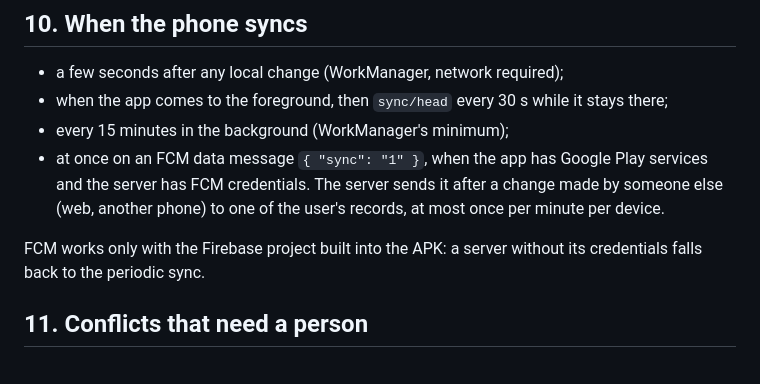
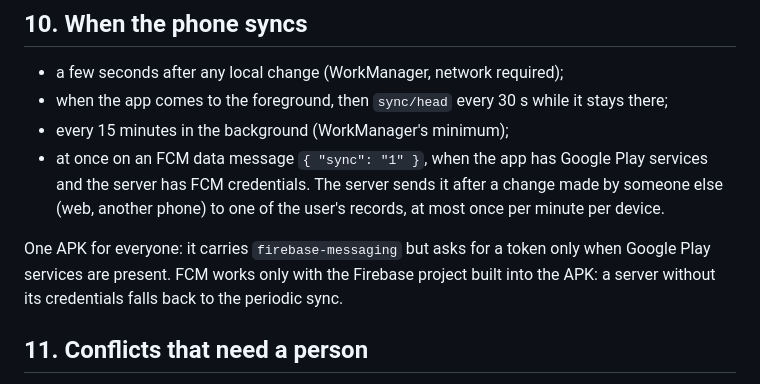
Before and after one commit to zipclaude/activitytrack-web, a Markdown page: docs/SYNC.md, the part around the change. Rendered like a GitHub page.

Commit message:
SYNC.md: one APK, FCM only with Google Play services
Co-Authored-By: Claude Opus 5.5 <noreply@anthropic.com>

```diff
--- a/docs/SYNC.md
+++ b/docs/SYNC.md
@@ -188,8 +188,10 @@ When a sync policy is in force the file in the data folder is ignored.
   after a change made by someone else (web, another phone) to one of the
   user's records, at most once per minute per device.
 
-FCM works only with the Firebase project built into the APK: a server
-without its credentials falls back to the periodic sync.
+One APK for everyone: it carries `firebase-messaging` but asks for a
+token only when Google Play services are present. FCM works only with the
+Firebase project built into the APK: a server without its credentials
+falls back to the periodic sync.
 
 ## 11. Conflicts that need a person
 
```
